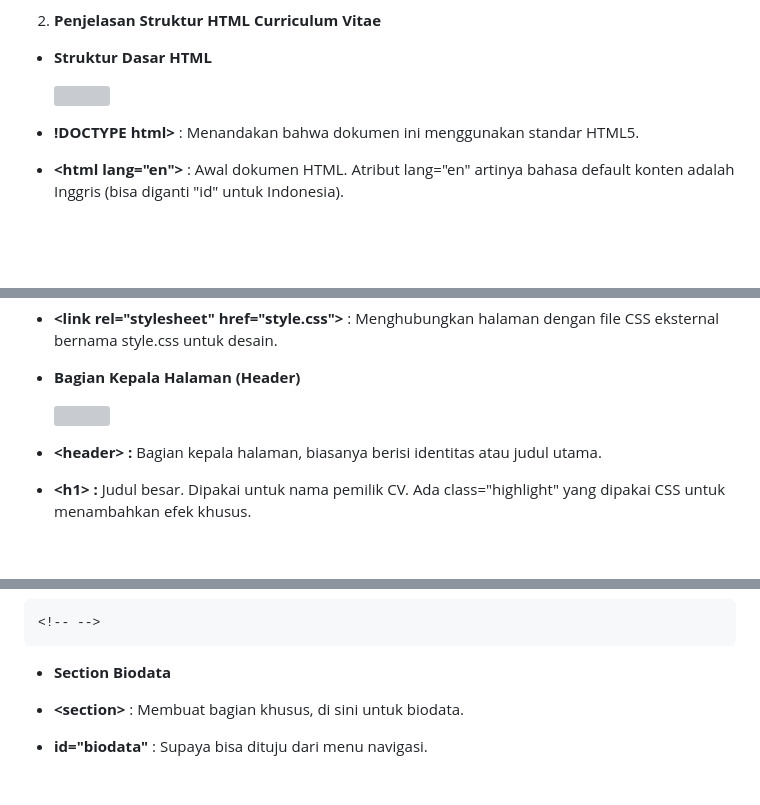
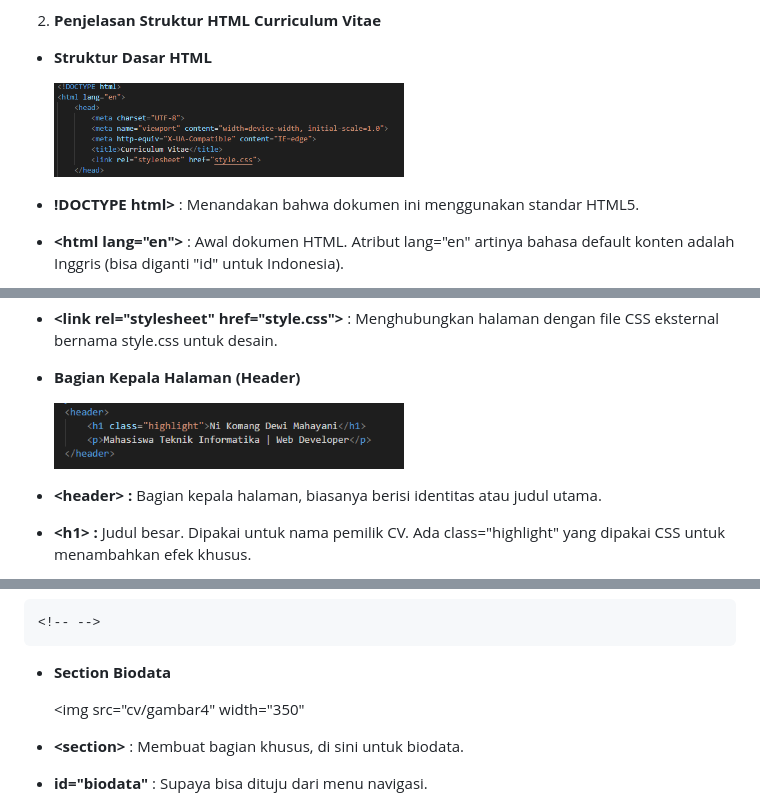
Before and after one commit to dewimahayani94-byte/pratikum, a Markdown page: README.md, 3 parts joined by grey strips. GitHub-like rendering; blank space fills up the shorter version; grey boxes are pictures that could not be loaded.

Commit message:
Update README.md
merubah gambar

````diff
--- a/README.md
+++ b/README.md
@@ -26,7 +26,7 @@ web.
 
 -   **Struktur Dasar HTML**
 
-    <img src="gambar1.png" width="350">
+    <img src="cv/gambar1.png" width="350">
 
 
 -   **!DOCTYPE html\>** : Menandakan bahwa dokumen ini menggunakan
@@ -53,7 +53,7 @@ web.
 
 -   **Bagian Kepala Halaman (Header)**
 
-    <img src="gambar2.png" width="350">
+    <img src="cv/gambar2.png" width="350">
 
 -   **\<header\> :** Bagian kepala halaman, biasanya berisi identitas
     atau judul utama.
@@ -85,8 +85,7 @@ web.
 ```
 -   **Section Biodata**
 
-
-
+    <img src="cv/gambar4" width="350"
 
 -   **\<section\>** : Membuat bagian khusus, di sini untuk biodata.
 
````
